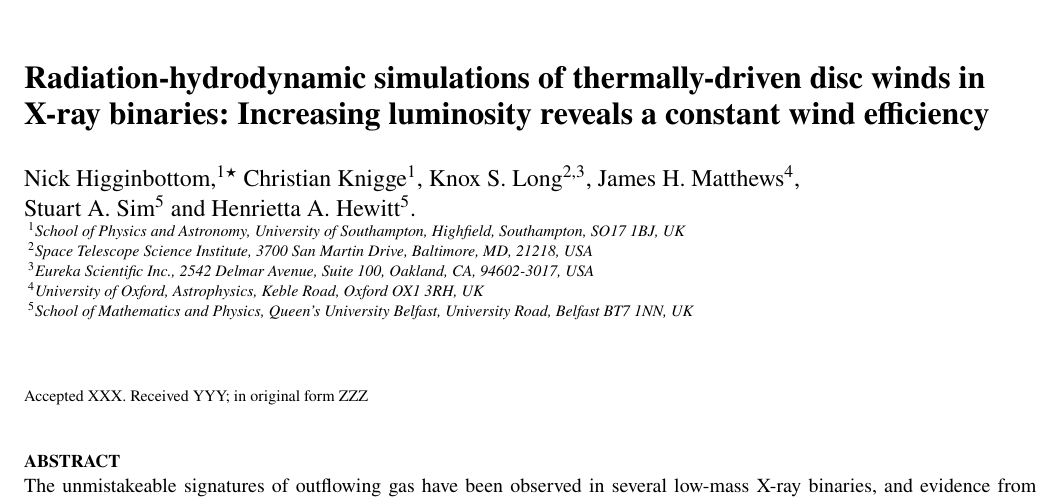
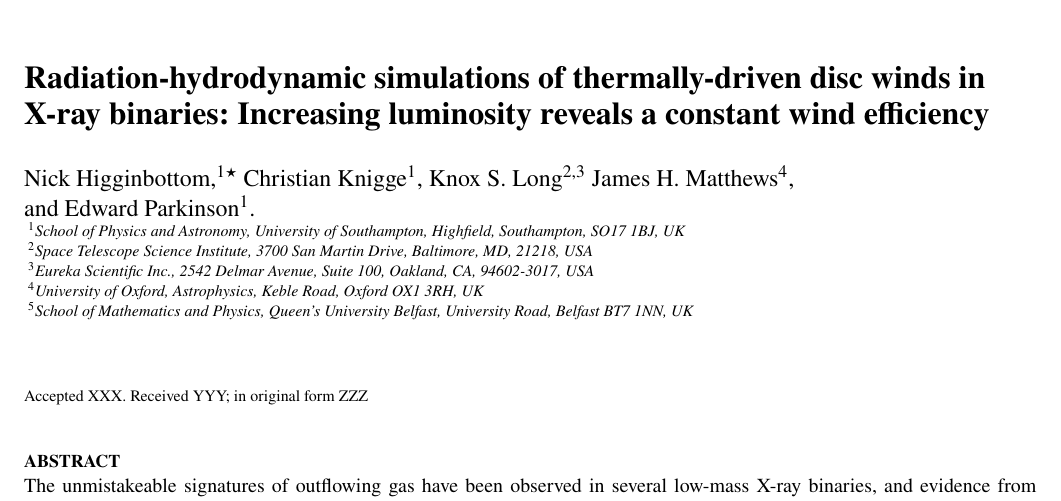
Before and after one commit to Higginbottom/Increasing-luminosity, a LaTeX paper (main.tex): part of page 1 of 6, cut so that both start at the same text. Compiled offline with pdfLaTeX.

Commit message:
Updates from ShareLaTeX

```diff
--- a/main.tex
+++ b/main.tex
@@ -70,9 +70,9 @@ luminosity reveals a constant wind efficiency}
 % If you need two or more lines of authors, add an extra line using \newauthor
 \author[N. Higginbottom et. al]
 {Nick Higginbottom,$^{1}$\thanks{E-mail: nick\_higginbottom@fastmail.fm}
-Christian Knigge$^{1}$, Knox S. Long$^{2,3}$,
-James H. Matthews$^{4}$, \newauthor{Stuart A. Sim$^{5}$ and
-Henrietta A. Hewitt$^{5}$.}
+Christian Knigge$^{1}$, Knox S. Long$^{2,3}$
+James H. Matthews$^{4}$, \newauthor{and
+Edward Parkinson$^{1}$.}
 \\
 % List of institutions
 $^{1}$School of Physics and Astronomy, University of Southampton, Highfield, Southampton, SO17 1BJ, UK\\
```
